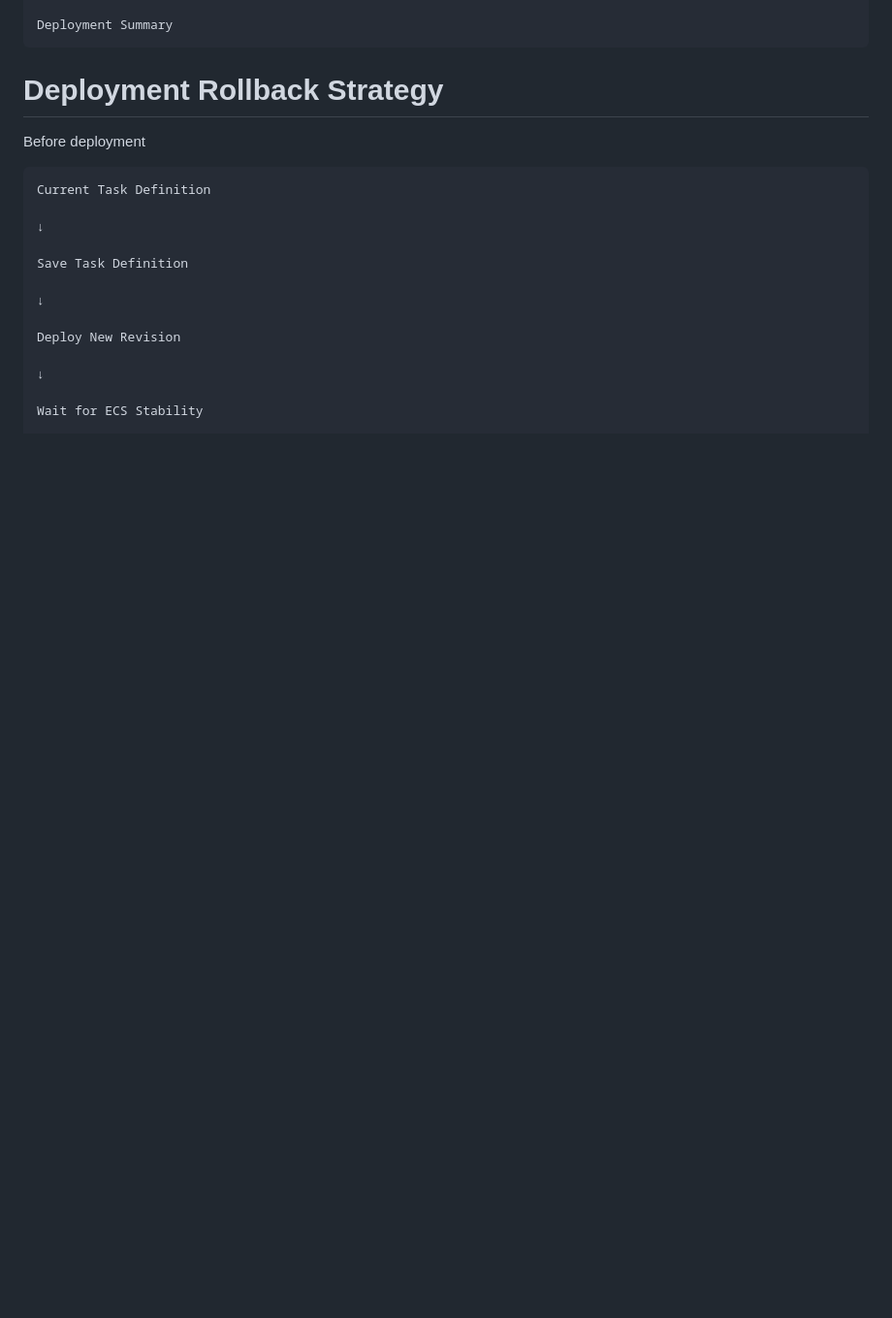
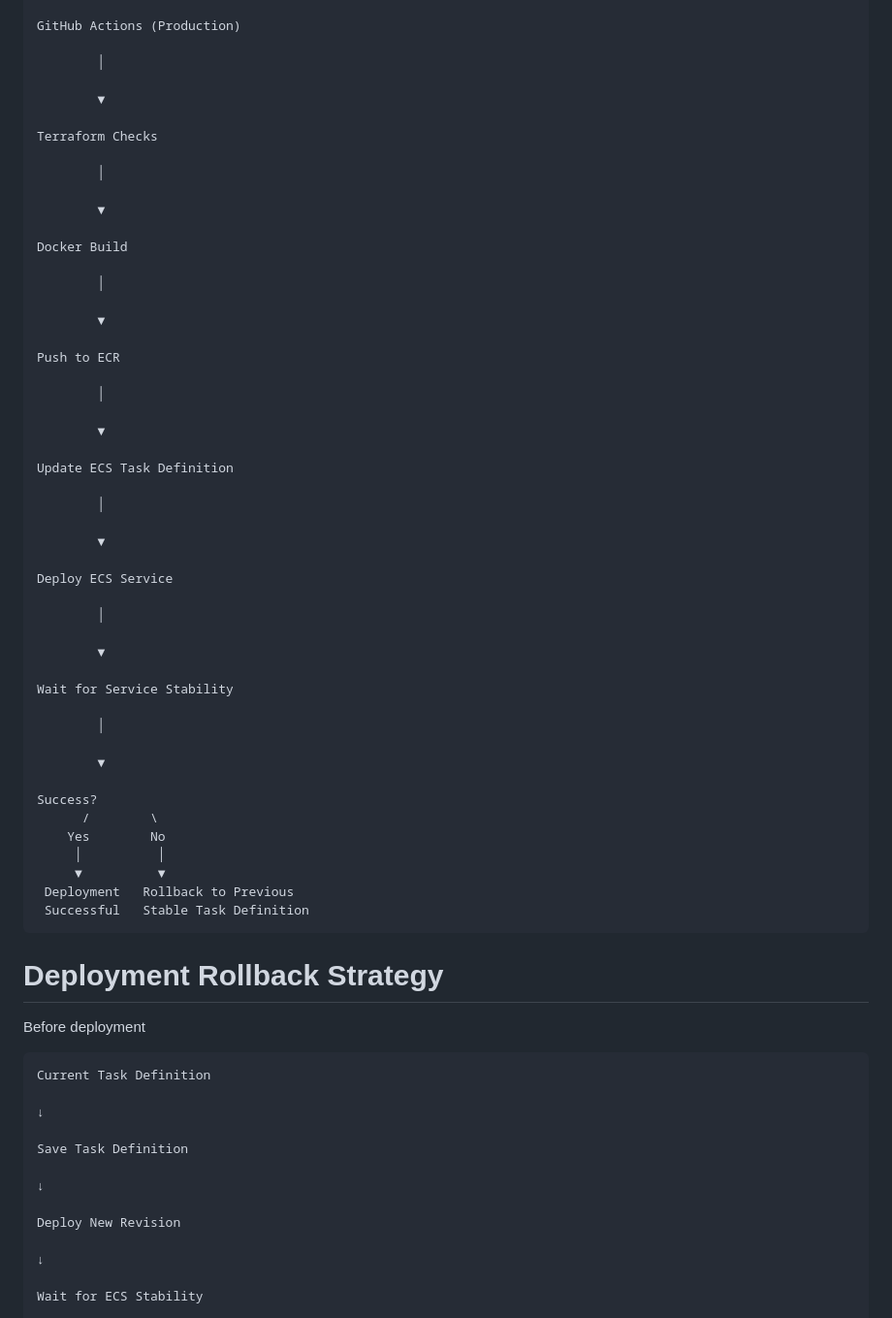
Before and after one commit to aakashrsethi39/infra-as-code-pipeline, a Markdown page: README.md, the part around one of its changes. Shown at 97% size. Drawn GitHub-style; blank space fills up the shorter version.

````diff
--- a/README.md
+++ b/README.md
@@ -465,5 +451,53 @@ Rollback if Required
 
-Deployment Summary
+GitHub Actions (Production)
+
+        │
+
+        ▼
+
+Terraform Checks
+
+        │
+
+        ▼
+
+Docker Build
+
+        │
+
+        ▼
+
+Push to ECR
+
+        │
+
+        ▼
+
+Update ECS Task Definition
+
+        │
+
+        ▼
+
+Deploy ECS Service
+
+        │
+
+        ▼
+
+Wait for Service Stability
+
+        │
+
+        ▼
+
+Success?
+      /        \
+    Yes        No
+     │          │
+     ▼          ▼
+ Deployment   Rollback to Previous
+ Successful   Stable Task Definition
 ```
 
 
````
Also changed, not shown: other parts of README.md (+58 -60 lines).
